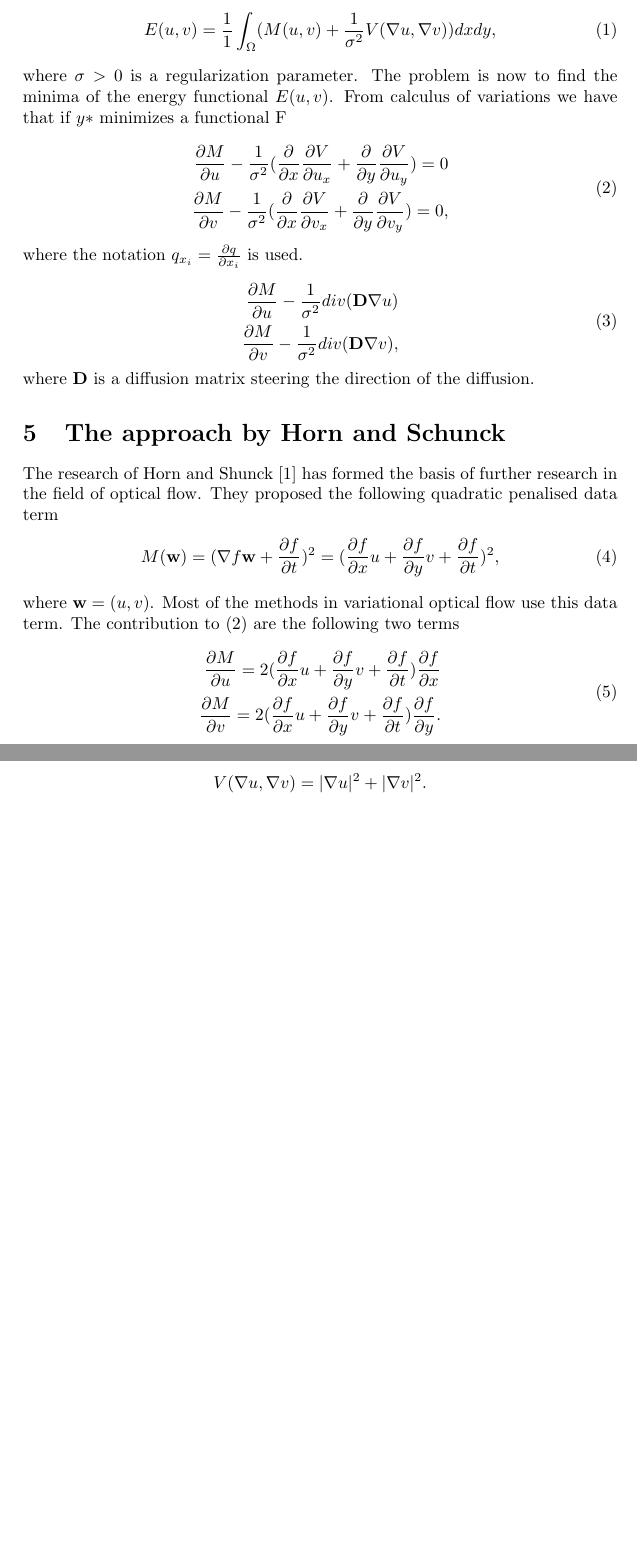
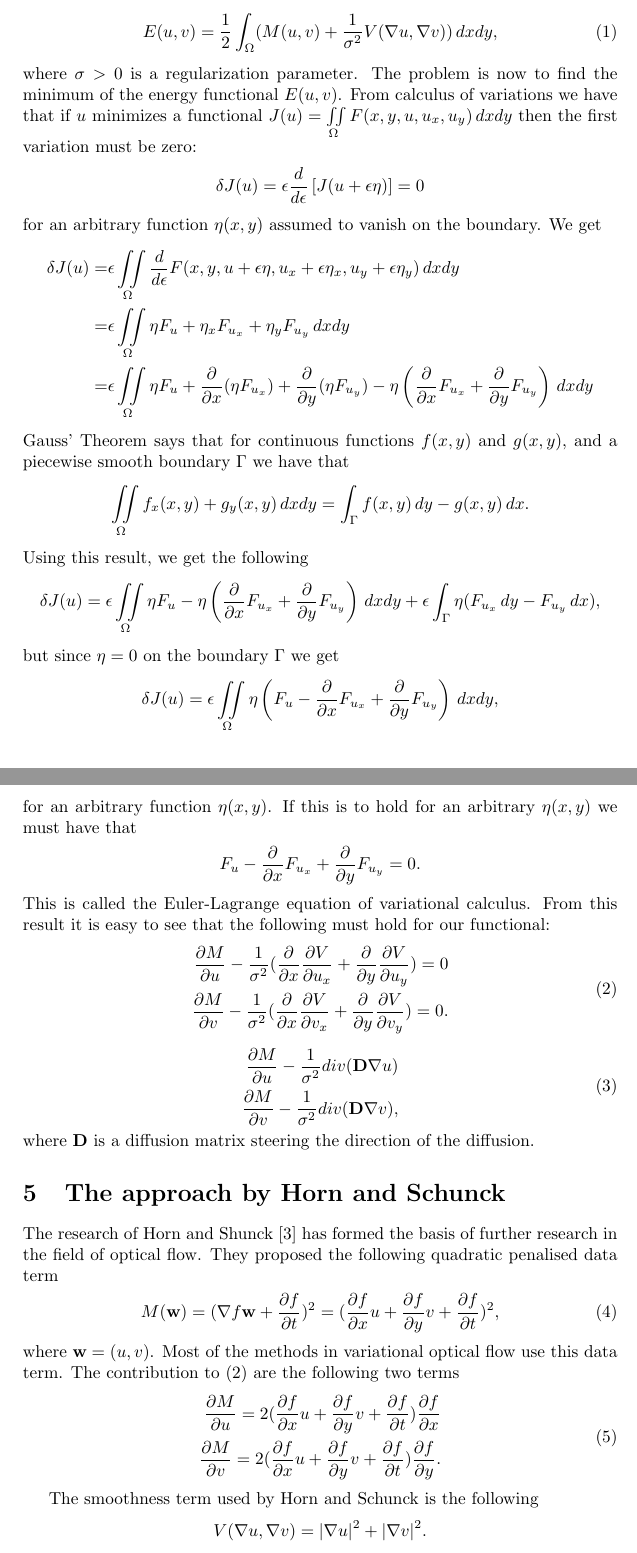
Before and after one commit to espenjv/opticalflow, a LaTeX document (Project.tex): two parts of pages 2 and 3 of 5, joined at a grey line, cut so that both start at the same text, the shorter picture padded with empty space. Compiled offline with pdfLaTeX.

Commit message:
Project texfile

```diff
--- a/Project.tex
+++ b/Project.tex
@@ -46,18 +46,43 @@ The second constraint is referred to as the smoothness constraint. It says that
 \section{The variational formulation}
 To combine the two constraints into one term we form a global energy function consisting of the data term and the smoothness term:
 \begin{align}
-E(u,v) = \frac{1}{1} \int_\Omega (M(u,v) + \frac{1}{\sigma^2} V(\nabla u, \nabla v)) dx dy,
+E(u,v) = \frac{1}{2} \int_\Omega (M(u,v) + \frac{1}{\sigma^2} V(\nabla u, \nabla v)) \, dx dy,
 \end{align}
-where $\sigma > 0$ is a regularization parameter. The problem is now to find the minima of the energy functional $E(u,v)$. From calculus of variations we have that if $y*$ minimizes a functional F
-
+where $\sigma > 0$ is a regularization parameter. The problem is now to find the minimum of the energy functional $E(u,v)$. From calculus of variations we have that if $u$ minimizes a functional $J(u) = \iint \limits_\Omega F(x,y,u,u_x,u_y) \, dxdy$ then the first variation must be zero:
+\begin{align*}
+\delta J(u) = \epsilon \frac{d}{d \epsilon} \left[ J(u + \epsilon \eta) \right] = 0
+\end{align*}
+for an arbitrary function $\eta(x,y)$ assumed to vanish on the boundary. We get
+\begin{align*}
+\delta J(u) =& \epsilon \iint \limits_{\Omega} \frac{d}{d \epsilon} F(x,y,u + \epsilon \eta, u_x + \epsilon \eta_x, u_y + \epsilon \eta_y) \, dxdy \\
+=& \epsilon \iint \limits_{\Omega} \eta F_u + \eta_x F_{u_x} + \eta_y F_{u_y} \, dxdy \\
+=& \epsilon \iint \limits_{\Omega} \eta F_u + \frac{\partial}{\partial x} (\eta F_{u_x}) + \frac{\partial }{\partial y} (\eta F_{u_y}) - \eta \left( \frac{\partial}{\partial x} F_{u_x} + \frac{\partial }{\partial y} F_{u_y} \right) \, dxdy
+\end{align*}
+Gauss' Theorem says that for continuous functions $f(x,y)$ and $g(x,y)$, and a piecewise smooth boundary $\Gamma$ we have that
+\begin{align*}
+\iint \limits_\Omega f_x(x,y) + g_y(x,y) \, dx dy = \int_\Gamma f(x,y) \, dy - g(x,y) \, dx.
+\end{align*}
+Using this result, we get the following
+\begin{align*}
+\delta J(u) &= \epsilon \iint \limits_{\Omega} \eta F_u - \eta \left( \frac{\partial}{\partial x} F_{u_x} + \frac{\partial }{\partial y} F_{u_y} \right) \, dxdy + \epsilon \int_\Gamma \eta (F_{u_x} \, dy - F_{u_y} \, dx),
+\end{align*}
+but since $\eta = 0$ on the boundary $\Gamma$ we get
+\begin{align*}
+\delta J(u) &= \epsilon \iint \limits_{\Omega} \eta \left( F_u - \frac{\partial}{\partial x} F_{u_x} + \frac{\partial }{\partial y} F_{u_y} \right) \, dxdy,
+\end{align*}
+for an arbitrary function $\eta(x,y)$. If this is to hold for an arbitrary $\eta(x,y)$ we must have that
+\begin{align*}
+F_u - \frac{\partial}{\partial x} F_{u_x} + \frac{\partial }{\partial y} F_{u_y} = 0.
+\end{align*}
+This is called the Euler-Lagrange equation of variational calculus. From this result it is easy to see that the following must hold for our functional:
 \begin{equation}
 \label{EL}
   \begin{aligned}
 \frac{\partial M}{\partial u} - \frac{1}{\sigma^2}(\frac{\partial}{\partial x} \frac{\partial V}{\partial u_x} + \frac{\partial}{\partial y} \frac{\partial V}{\partial u_y} ) = 0 \\
-\frac{\partial M}{\partial v} - \frac{1}{\sigma^2}(\frac{\partial}{\partial x} \frac{\partial V}{\partial v_x} + \frac{\partial}{\partial y} \frac{\partial V}{\partial v_y} ) = 0, \\
+\frac{\partial M}{\partial v} - \frac{1}{\sigma^2}(\frac{\partial}{\partial x} \frac{\partial V}{\partial v_x} + \frac{\partial}{\partial y} \frac{\partial V}{\partial v_y} ) = 0.
   \end{aligned}
 \end{equation}
-where the notation $q_{x_i} = \frac{\partial q}{\partial x_i}$ is used.
+
 
 
 
```
Also changed, not shown: Project.tex (7 more changed lines).
